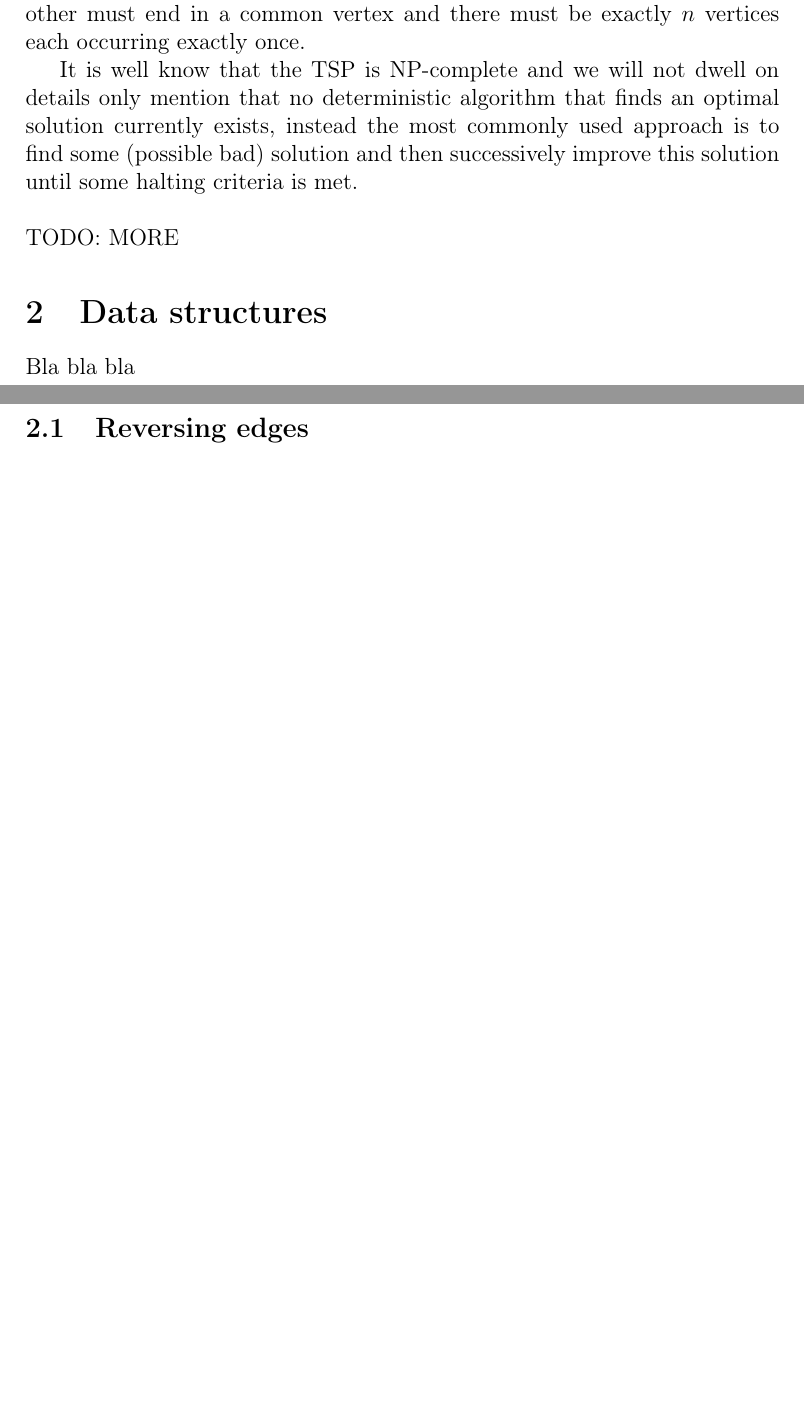
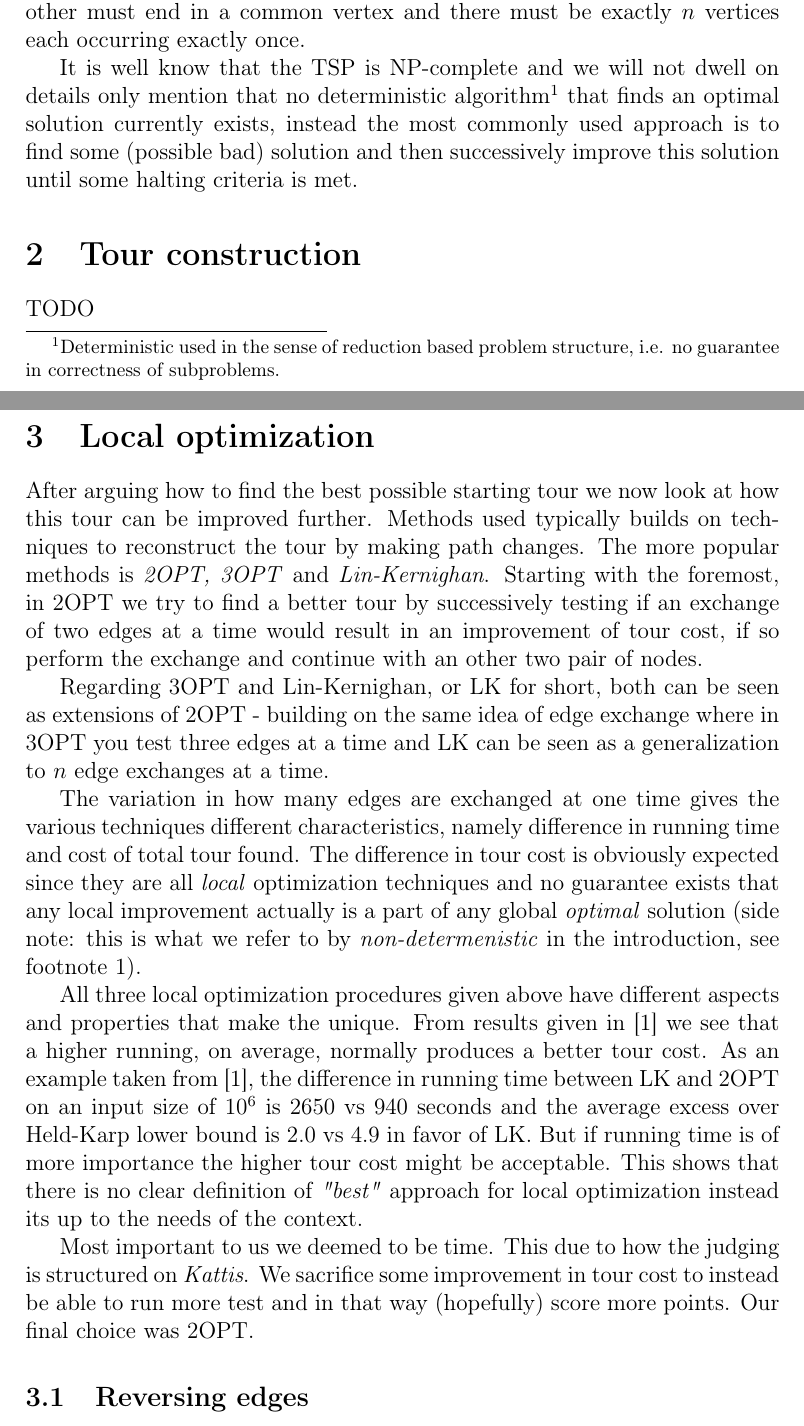
Before and after one commit to wejeus/tsp, a LaTeX document (report.tex): two parts of pages 1 and 2 of 3 before the commit and two parts of pages 1 and 2 of 4 after it, joined at a grey line, cut so that both start at the same text, the shorter picture padded with empty space. Compiled offline with pdfLaTeX.

Commit message:
Added 'local optimization' section in report.

```diff
--- a/report.tex
+++ b/report.tex
@@ -23,11 +23,23 @@
 \section{Introduction}
 In the fields of computer science and mathematical optimization a well known problem is the \textit{tradelling salesman problem, or TSP}. The problem is often stated as follows: \textit{given a list of cities and their pairwise distances, find the shortest possible path that visit each city exactly once and then return to the start position}. It is easy to see how this can be transformed into a mathematical representation by using a graph. Each city is a node, let there be an edge from each city to every other city, each representing the distance between the two. The solution to the problem must then be an ordered subset of the edges with the constraints that two edges immediately following each other must end in a common vertex and there must be exactly $n$ vertices each occurring exactly once.
 
-It is well know that the TSP is NP-complete and we will not dwell on details only mention that no deterministic algorithm that finds an optimal solution currently exists, instead the most commonly used approach is to find some (possible bad) solution and then successively improve this solution until some halting criteria is met.
-\\\\
-TODO: MORE
+It is well know that the TSP is NP-complete and we will not dwell on details only mention that no deterministic algorithm\footnote{Deterministic used in the sense of reduction based problem structure, i.e. no guarantee in correctness of subproblems.} that finds an optimal solution currently exists, instead the most commonly used approach is to find some (possible bad) solution and then successively improve this solution until some halting criteria is met.
 
-\section{Data structures}
-Bla bla bla
+\section{Tour construction}
+TODO
+
+\section{Local optimization}
+After arguing how to find the best possible starting tour we now look at how this tour can be improved further. Methods used typically builds on techniques to reconstruct the tour by making path changes. The more popular methods is \textit{2OPT, 3OPT} and \textit{Lin-Kernighan}. Starting with the foremost, in 2OPT we try to find a better tour by successively testing if an exchange of two edges at a time would result in an improvement of tour cost, if so perform the exchange and continue with an other two pair of nodes.
+
+Regarding 3OPT and Lin-Kernighan, or LK for short, both can be seen as extensions of 2OPT - building on the same idea of edge exchange where in 3OPT you test three edges at a time and LK can be seen as a generalization to $n$ edge exchanges at a time.
+
+The variation in how many edges are exchanged at one time gives the various techniques different characteristics, namely difference in running time and cost of total tour found. The difference in tour cost is obviously expected since they are all \textit{local} optimization techniques and no guarantee exists that any local improvement actually is a part of any global \textit{optimal} solution (side note: this is what we refer to by \textit{non-determenistic} in the introduction, see footnote 1).
+
+All three local optimization procedures given above have different aspects and properties that make the unique. From results given in \cite{localopt} we see that a higher running, on average, normally produces a better tour cost. As an example taken from \cite{localopt}, the difference in running time between LK and 2OPT on an input size of $10^6$ is 2650 vs 940 seconds and the average excess over Held-Karp lower bound is 2.0 vs 4.9 in favor of LK. But if running time is of more importance the higher tour cost might be acceptable. This shows that there is no clear definition of \textit{"best"} approach for local optimization instead its up to the needs of the context.
+
+%% is this correct? =)
+Most important to us we deemed to be time. This due to how the judging is structured on \textit{Kattis}. We sacrifice some improvement in tour cost to instead be able to run more test and in that way (hopefully) score more points. Our final choice was 2OPT.
+
+
 
 \subsection{Reversing edges}
```
Also changed, not shown: report.tex (7 more changed lines).
